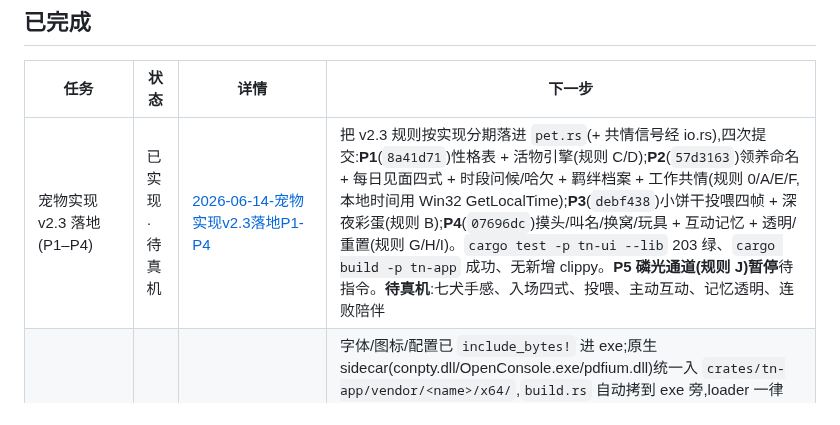
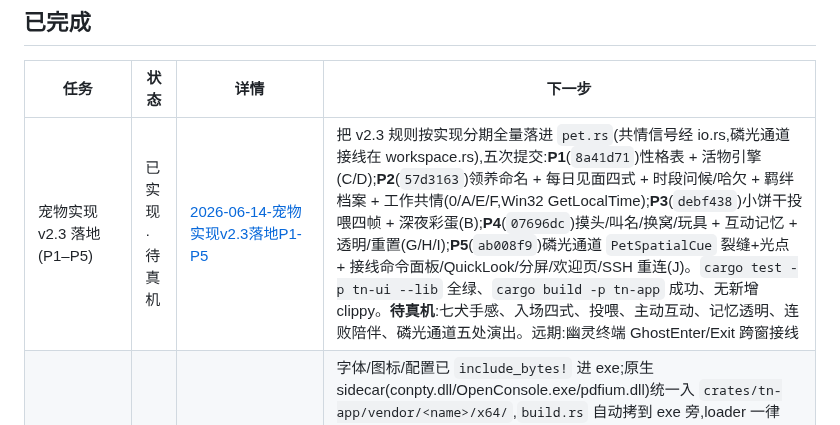
Before and after one commit to 42588/Tn, a Markdown page: TODO.md, the part around the change. GitHub-like rendering.

```diff
--- a/TODO.md
+++ b/TODO.md
@@ -31,7 +31,7 @@
 
 | 任务                             | 状态   | 详情                                                                                    | 下一步                                                                                                                                                                                                     |
 | -------------------------------- | ------ | --------------------------------------------------------------------------------------- | ---------------------------------------------------------------------------------------------------------------------------------------------------------------------------------------------------------- |
-| 宠物实现 v2.3 落地(P1–P4)      | 已实现·待真机 | [2026-06-14-宠物实现v2.3落地P1-P4](docs/任务/2026-06-14-宠物实现v2.3落地P1-P4.md) | 把 v2.3 规则按实现分期落进 `pet.rs`(+ 共情信号经 io.rs),四次提交:**P1**(`8a41d71`)性格表 + 活物引擎(规则 C/D);**P2**(`57d3163`)领养命名 + 每日见面四式 + 时段问候/哈欠 + 羁绊档案 + 工作共情(规则 0/A/E/F,本地时间用 Win32 GetLocalTime);**P3**(`debf438`)小饼干投喂四帧 + 深夜彩蛋(规则 B);**P4**(`07696dc`)摸头/叫名/换窝/玩具 + 互动记忆 + 透明/重置(规则 G/H/I)。`cargo test -p tn-ui --lib` 203 绿、`cargo build -p tn-app` 成功、无新增 clippy。**P5 磷光通道(规则 J)暂停**待指令。**待真机**:七犬手感、入场四式、投喂、主动互动、记忆透明、连败陪伴 |
+| 宠物实现 v2.3 落地(P1–P5)      | 已实现·待真机 | [2026-06-14-宠物实现v2.3落地P1-P5](docs/任务/2026-06-14-宠物实现v2.3落地P1-P5.md) | 把 v2.3 规则按实现分期全量落进 `pet.rs`(共情信号经 io.rs,磷光通道接线在 workspace.rs),五次提交:**P1**(`8a41d71`)性格表 + 活物引擎(C/D);**P2**(`57d3163`)领养命名 + 每日见面四式 + 时段问候/哈欠 + 羁绊档案 + 工作共情(0/A/E/F,Win32 GetLocalTime);**P3**(`debf438`)小饼干投喂四帧 + 深夜彩蛋(B);**P4**(`07696dc`)摸头/叫名/换窝/玩具 + 互动记忆 + 透明/重置(G/H/I);**P5**(`ab008f9`)磷光通道 `PetSpatialCue` 裂缝+光点 + 接线命令面板/QuickLook/分屏/欢迎页/SSH 重连(J)。`cargo test -p tn-ui --lib` 全绿、`cargo build -p tn-app` 成功、无新增 clippy。**待真机**:七犬手感、入场四式、投喂、主动互动、记忆透明、连败陪伴、磷光通道五处演出。远期:幽灵终端 GhostEnter/Exit 跨窗接线 |
 | 捆绑资源统一 + 可安装            | 已完成 | [vendor/README 资源清单](crates/tn-app/vendor/README.md)                                | 字体/图标/配置已 `include_bytes!` 进 exe;原生 sidecar(conpty.dll/OpenConsole.exe/pdfium.dll)统一入 `crates/tn-app/vendor/<name>/x64/`,`build.rs` 自动拷到 exe 旁,loader 一律「先 exe 旁后系统」;清掉仓库根散落的 pdfium.dll + 两个 .tgz。安装器用 **cargo-packager** NSIS(`installMode=currentUser`),`cargo packager --release -p tn-app -f nsis` → `dist/tn_*-setup.exe`;实测静默装/卸干净、四件齐全。待办:正式发布前调 workspace 版本号、考虑代码签名(exe/pdfium 当前未签,异机有 SmartScreen 提示) |
 | 宠物图纸 v2.3 重设计(SHEET 05)  | 已完成 | [2026-06-13-宠物图纸v2.3重设计](docs/任务/2026-06-13-宠物图纸v2.3重设计.md)              | 按 v2.3 规则全量重做 `design/panels/05-pet-system.html`:删「随机刷新」、补领养命名/七犬性格/活物引擎/工作共情/互动记忆,并新增规则要求的 **板 G(互动记忆)** 与 **板 H(磷光通道四场景)** 审核稿;扩展像素渲染器(headDx/headDy/legDy/flip + 玩具非磷光画法);headless Chrome 渲染 9 板正常、无脚本报错。仅图纸,P1–P5 实现队列不变 |
 | 用量额度面板(BUG④)             | 已完成 | [2026-06-13-额度面板](docs/任务/2026-06-13-额度面板.md)                                 | 交付 Stage 1+2:点用量读数/环 → 额度浮层(5h/日/周 token+$ + 5h 重置估算 +「本地实算」),chip 仍切 $/%/tokens;`tn-ai/usage_windows.rs` 纯聚合(自写 ISO→epoch)+ tn-ui 浮层。Stage 3 在线权威配额(Edge cookie)因真机 app-bound 加密搁置,改日走「手动贴 sessionKey」;`cargo test` tn-ai 22 / tn-ui 190 绿 |
```
Also changed, not shown: docs/任务/2026-06-14-宠物实现v2.3落地P1-P5.md (renamed from docs/任务/2026-06-14-宠物实现v2.3落地P1-P4.md, +34 -19 lines).
